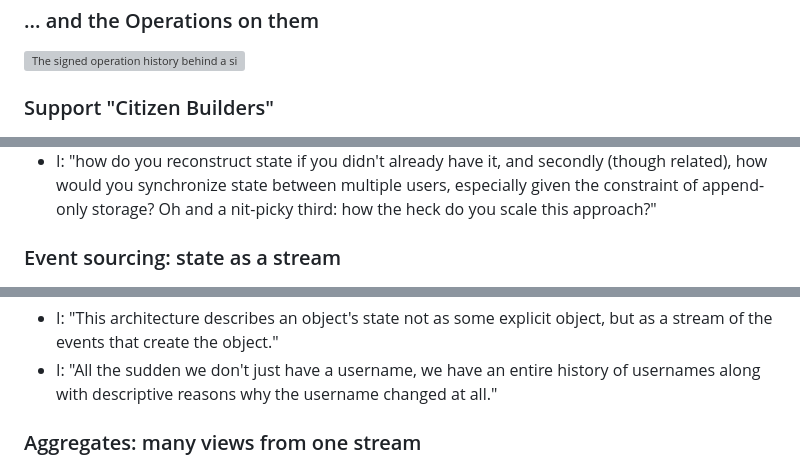
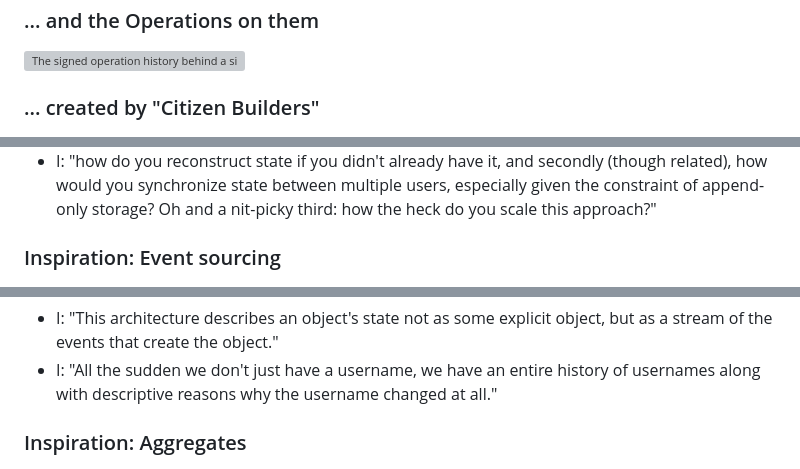
Before and after one commit to thegoldenmule/reactor-talk, a Markdown page: outline.md, 3 parts joined by grey strips. Rendered like a GitHub page; grey boxes are pictures that could not be loaded.

```diff
--- a/outline.md
+++ b/outline.md
@@ -37,7 +37,7 @@ A structured runtime for local-first applications.
 
 ![The signed operation history behind a single document](img/document-operation-log.png)
 
-### Support "Citizen Builders"
+### ... created by "Citizen Builders"
 
 ![Vetra's agent prompt box typing out real use cases](img/vetra-prompt-typewriter.png)
 
@@ -94,7 +94,7 @@ A structured runtime for local-first applications.
   how would you synchronize state between multiple users, especially given the constraint of
   append-only storage? Oh and a nit-picky third: how the heck do you scale this approach?"
 
-### Event sourcing: state as a stream
+### Inspiration: Event sourcing
 
 ![State as a stream of events](img/event-sourcing.png)
 
@@ -103,7 +103,7 @@ A structured runtime for local-first applications.
 - I: "All the sudden we don't just have a username, we have an entire history of usernames along
   with descriptive reasons why the username changed at all."
 
-### Aggregates: many views from one stream
+### Inspiration: Aggregates
 
 ![Folding a stream into an aggregate](img/event-sourcing-aggregates.png)
 
```
Also changed, not shown: other parts of outline.md (+14 -13 lines), img/google-docs-ot.png (added), img/why-not-ot.png (deleted), 3 other files.
